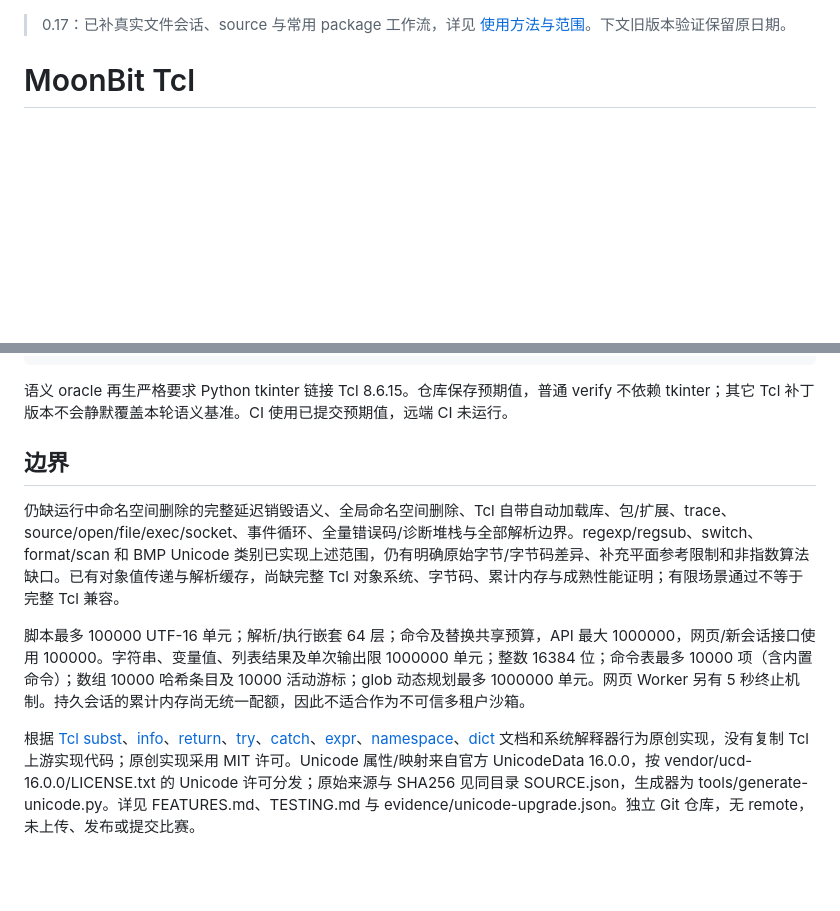
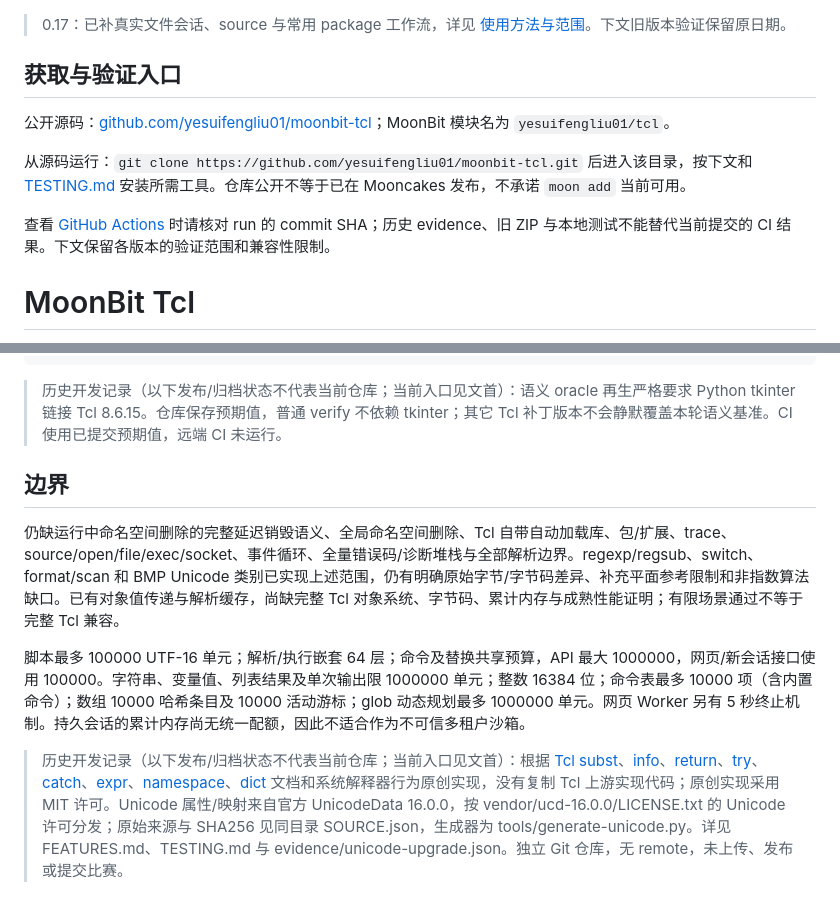
Before and after one commit to yesuifengliu01/moonbit-tcl, a Markdown page: README.md, 2 parts joined by grey strips. Drawn GitHub-style; blank space fills up the shorter version.

Commit message:
docs: correct public source and module usage instructions

````diff
--- a/README.md
+++ b/README.md
@@ -1,4 +1,12 @@
 > 0.17：已补真实文件会话、source 与常用 package 工作流，详见 [使用方法与范围](FILE-IO.md)。下文旧版本验证保留原日期。
+
+## 获取与验证入口
+
+公开源码：[github.com/yesuifengliu01/moonbit-tcl](https://github.com/yesuifengliu01/moonbit-tcl)；MoonBit 模块名为 `yesuifengliu01/tcl`。
+
+从源码运行：`git clone https://github.com/yesuifengliu01/moonbit-tcl.git` 后进入该目录，按下文和 [TESTING.md](TESTING.md) 安装所需工具。仓库公开不等于已在 Mooncakes 发布，不承诺 `moon add` 当前可用。
+
+查看 [GitHub Actions](https://github.com/yesuifengliu01/moonbit-tcl/actions) 时请核对 run 的 commit SHA；历史 evidence、旧 ZIP 与本地测试不能替代当前提交的 CI 结果。下文保留各版本的验证范围和兼容性限制。
 
 # MoonBit Tcl
 
@@ -392,7 +400,7 @@ moon fmt
 ./verify.ps1
 ```
 
-语义 oracle 再生严格要求 Python tkinter 链接 Tcl 8.6.15。仓库保存预期值，普通 verify 不依赖 tkinter；其它 Tcl 补丁版本不会静默覆盖本轮语义基准。CI 使用已提交预期值，远端 CI 未运行。
+> 历史开发记录（以下发布/归档状态不代表当前仓库；当前入口见文首）：语义 oracle 再生严格要求 Python tkinter 链接 Tcl 8.6.15。仓库保存预期值，普通 verify 不依赖 tkinter；其它 Tcl 补丁版本不会静默覆盖本轮语义基准。CI 使用已提交预期值，远端 CI 未运行。
 
 ## 边界
 
@@ -400,4 +408,4 @@ moon fmt
 
 脚本最多 100000 UTF-16 单元；解析/执行嵌套 64 层；命令及替换共享预算，API 最大 1000000，网页/新会话接口使用 100000。字符串、变量值、列表结果及单次输出限 1000000 单元；整数 16384 位；命令表最多 10000 项（含内置命令）；数组 10000 哈希条目及 10000 活动游标；glob 动态规划最多 1000000 单元。网页 Worker 另有 5 秒终止机制。持久会话的累计内存尚无统一配额，因此不适合作为不可信多租户沙箱。
 
-根据 [Tcl subst](https://www.tcl-lang.org/man/tcl8.6/TclCmd/subst.htm)、[info](https://www.tcl-lang.org/man/tcl8.6/TclCmd/info.htm)、[return](https://www.tcl-lang.org/man/tcl8.6/TclCmd/return.htm)、[try](https://www.tcl-lang.org/man/tcl8.6/TclCmd/try.htm)、[catch](https://www.tcl-lang.org/man/tcl8.6/TclCmd/catch.htm)、[expr](https://www.tcl-lang.org/man/tcl8.6/TclCmd/expr.htm)、[namespace](https://www.tcl-lang.org/man/tcl8.6/TclCmd/namespace.htm)、[dict](https://www.tcl-lang.org/man/tcl8.6/TclCmd/dict.htm) 文档和系统解释器行为原创实现，没有复制 Tcl 上游实现代码；原创实现采用 MIT 许可。Unicode 属性/映射来自官方 UnicodeData 16.0.0，按 vendor/ucd-16.0.0/LICENSE.txt 的 Unicode 许可分发；原始来源与 SHA256 见同目录 SOURCE.json，生成器为 tools/generate-unicode.py。详见 FEATURES.md、TESTING.md 与 evidence/unicode-upgrade.json。独立 Git 仓库，无 remote，未上传、发布或提交比赛。
+> 历史开发记录（以下发布/归档状态不代表当前仓库；当前入口见文首）：根据 [Tcl subst](https://www.tcl-lang.org/man/tcl8.6/TclCmd/subst.htm)、[info](https://www.tcl-lang.org/man/tcl8.6/TclCmd/info.htm)、[return](https://www.tcl-lang.org/man/tcl8.6/TclCmd/return.htm)、[try](https://www.tcl-lang.org/man/tcl8.6/TclCmd/try.htm)、[catch](https://www.tcl-lang.org/man/tcl8.6/TclCmd/catch.htm)、[expr](https://www.tcl-lang.org/man/tcl8.6/TclCmd/expr.htm)、[namespace](https://www.tcl-lang.org/man/tcl8.6/TclCmd/namespace.htm)、[dict](https://www.tcl-lang.org/man/tcl8.6/TclCmd/dict.htm) 文档和系统解释器行为原创实现，没有复制 Tcl 上游实现代码；原创实现采用 MIT 许可。Unicode 属性/映射来自官方 UnicodeData 16.0.0，按 vendor/ucd-16.0.0/LICENSE.txt 的 Unicode 许可分发；原始来源与 SHA256 见同目录 SOURCE.json，生成器为 tools/generate-unicode.py。详见 FEATURES.md、TESTING.md 与 evidence/unicode-upgrade.json。独立 Git 仓库，无 remote，未上传、发布或提交比赛。
````
